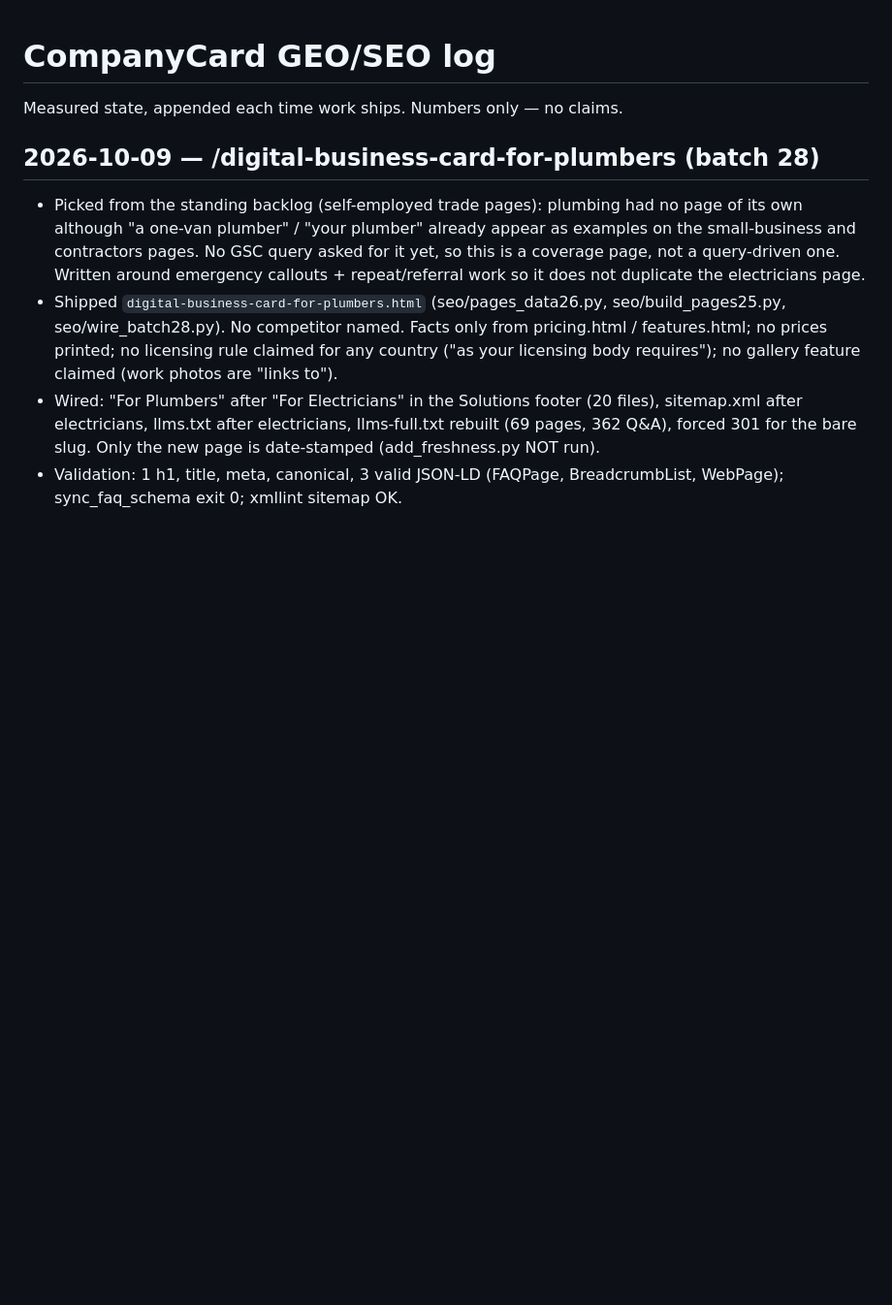
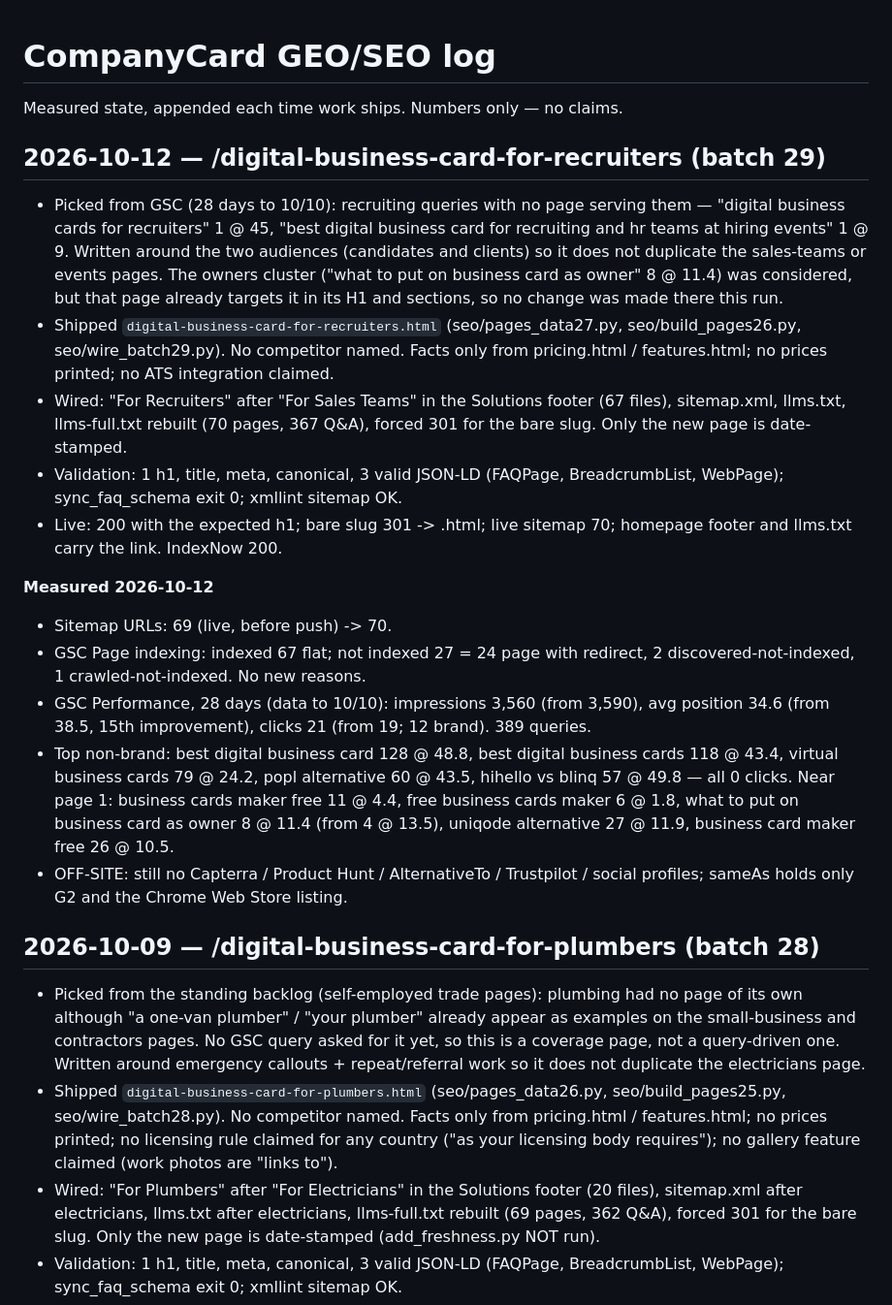
Before and after one commit to porshianboti-star/company-card, a Markdown page: growth/geo-log.md, the part around the change. Shown at 97% size. Rendered like a GitHub page; blank space fills up the shorter version.

Commit message:
GEO log 2026-10-12: recruiters page + measurements
Co-Authored-By: Claude Opus 5.5 <noreply@anthropic.com>

```diff
--- a/growth/geo-log.md
+++ b/growth/geo-log.md
@@ -1,6 +1,43 @@
 # CompanyCard GEO/SEO log
 
 Measured state, appended each time work ships. Numbers only — no claims.
+
+## 2026-10-12 — /digital-business-card-for-recruiters (batch 29)
+
+- Picked from GSC (28 days to 10/10): recruiting queries with no page serving
+  them — "digital business cards for recruiters" 1 @ 45, "best digital
+  business card for recruiting and hr teams at hiring events" 1 @ 9. Written
+  around the two audiences (candidates and clients) so it does not duplicate
+  the sales-teams or events pages. The owners cluster ("what to put on business
+  card as owner" 8 @ 11.4) was considered, but that page already targets it in
+  its H1 and sections, so no change was made there this run.
+- Shipped `digital-business-card-for-recruiters.html` (seo/pages_data27.py,
+  seo/build_pages26.py, seo/wire_batch29.py). No competitor named. Facts only
+  from pricing.html / features.html; no prices printed; no ATS integration
+  claimed.
+- Wired: "For Recruiters" after "For Sales Teams" in the Solutions footer (67
+  files), sitemap.xml, llms.txt, llms-full.txt rebuilt (70 pages, 367 Q&A),
+  forced 301 for the bare slug. Only the new page is date-stamped.
+- Validation: 1 h1, title, meta, canonical, 3 valid JSON-LD (FAQPage,
+  BreadcrumbList, WebPage); sync_faq_schema exit 0; xmllint sitemap OK.
+- Live: 200 with the expected h1; bare slug 301 -> .html; live sitemap 70;
+  homepage footer and llms.txt carry the link. IndexNow 200.
+
+**Measured 2026-10-12**
+- Sitemap URLs: 69 (live, before push) -> 70.
+- GSC Page indexing: indexed 67 flat; not indexed 27 = 24 page with redirect,
+  2 discovered-not-indexed, 1 crawled-not-indexed. No new reasons.
+- GSC Performance, 28 days (data to 10/10): impressions 3,560 (from 3,590),
+  avg position 34.6 (from 38.5, 15th improvement), clicks 21 (from 19; 12
+  brand). 389 queries.
+- Top non-brand: best digital business card 128 @ 48.8, best digital business
+  cards 118 @ 43.4, virtual business cards 79 @ 24.2, popl alternative 60 @
+  43.5, hihello vs blinq 57 @ 49.8 — all 0 clicks. Near page 1: business cards
+  maker free 11 @ 4.4, free business cards maker 6 @ 1.8, what to put on
+  business card as owner 8 @ 11.4 (from 4 @ 13.5), uniqode alternative 27 @
+  11.9, business card maker free 26 @ 10.5.
+- OFF-SITE: still no Capterra / Product Hunt / AlternativeTo / Trustpilot /
+  social profiles; sameAs holds only G2 and the Chrome Web Store listing.
 
 ## 2026-10-09 — /digital-business-card-for-plumbers (batch 28)
 
```
